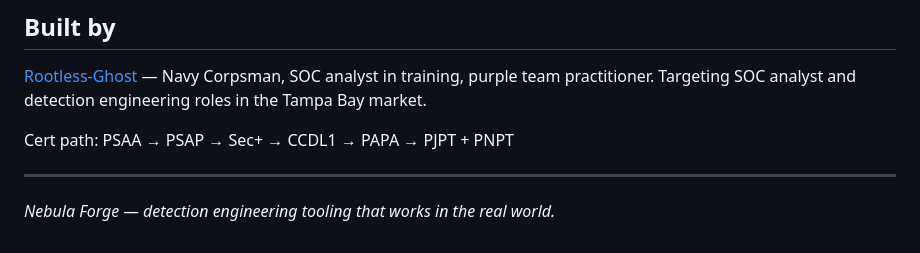
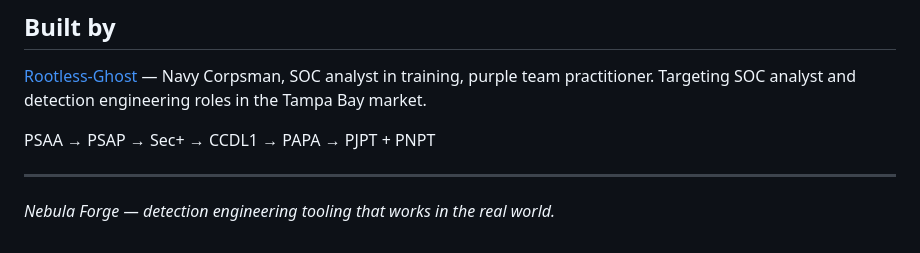
Before and after one commit to Rootless-Ghost/Nebula-Forge, a Markdown page: README.md, the part around the change. Rendered like a GitHub page.

Commit message:
Remove "Cert path:" label from cert roadmap line
Co-Authored-By: Claude Sonnet 4.6 <noreply@anthropic.com>

```diff
--- a/README.md
+++ b/README.md
@@ -89,7 +89,7 @@ All tooling is validated against a live environment:
 
 [Rootless-Ghost](https://github.com/Rootless-Ghost) — Navy Corpsman, SOC analyst in training, purple team practitioner. Targeting SOC analyst and detection engineering roles in the Tampa Bay market.
 
-Cert path: PSAA → PSAP → Sec+ → CCDL1 → PAPA → PJPT + PNPT
+PSAA → PSAP → Sec+ → CCDL1 → PAPA → PJPT + PNPT
 
 ---
 
```
